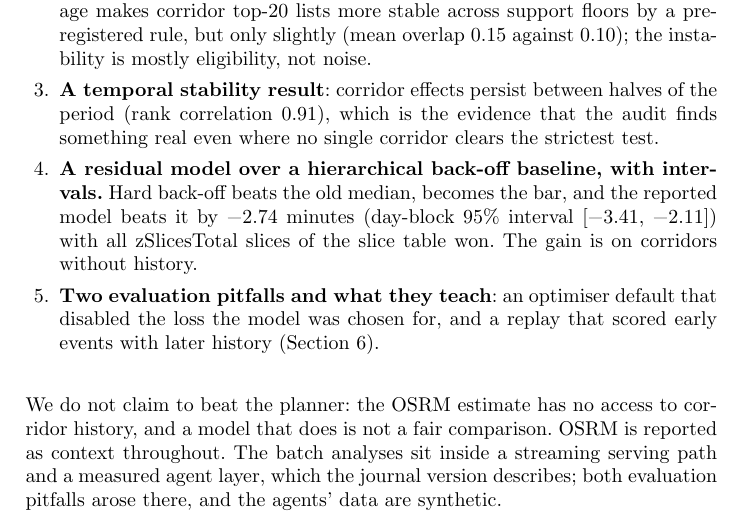
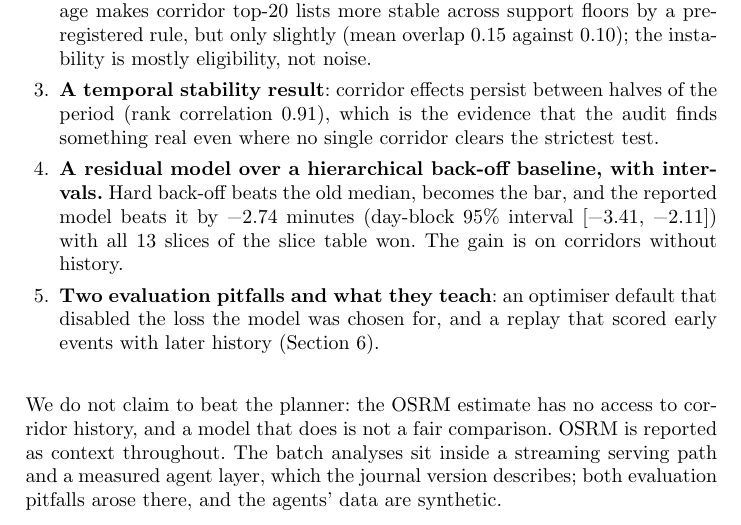
Before and after one commit to krishna-2-005/Agentic-AI-Logistics-Control-Tower, a LaTeX paper (paper/conference/main.tex, which reads paper/sections/intro.tex): part of page 2 of 16, cut so that both start at the same text. Compiled offline with pdfLaTeX.

Commit message:
restore a macro name lost in the intro

```diff
--- a/paper/sections/intro.tex
+++ b/paper/sections/intro.tex
@@ -9,7 +9,7 @@ That last clause matters because a first analysis of these data was more flatter
 \item \textbf{A dependence-aware corridor audit.} We show that the legs of one recurring service are correlated (design effect about 2), give a permutation test whose unit is the (corridor, service) cell, and report how many of the \fzBottlenecks{} slow and \fzFasterCorridors{} fast corridors survive four variants of the test, including a placebo that measures the standard test's false-positive load.
 \item \textbf{An empirical-Bayes ranking, and an honest result about it.} Shrinkage makes corridor top-20 lists more stable across support floors by a pre-registered rule, but only slightly (mean overlap \fzEbTopTwentyJaccardEbDpTwo{} against \fzEbTopTwentyJaccardRawDpTwo{}); the instability is mostly eligibility, not noise.
 \item \textbf{A temporal stability result}: corridor effects persist between halves of the period (rank correlation \fzStabilitySpearmanDpTwo{}), which is the evidence that the audit finds something real even where no single corridor clears the strictest test.
-\item \textbf{A residual model over a hierarchical back-off baseline, with intervals.} Hard back-off beats the old median, becomes the bar, and the reported model beats it by \fzReportedVsBarDeltaDpTwo{} minutes (day-block 95\% interval [\fzReportedVsBarCiLowDpTwo{}, \fzReportedVsBarCiHighDpTwo{}]) with all zSlicesTotal{} slices of the slice table won. The gain is on corridors without history.
+\item \textbf{A residual model over a hierarchical back-off baseline, with intervals.} Hard back-off beats the old median, becomes the bar, and the reported model beats it by \fzReportedVsBarDeltaDpTwo{} minutes (day-block 95\% interval [\fzReportedVsBarCiLowDpTwo{}, \fzReportedVsBarCiHighDpTwo{}]) with all \fzSlicesTotal{} slices of the slice table won. The gain is on corridors without history.
 \item \textbf{Two evaluation pitfalls and what they teach}: an optimiser default that disabled the loss the model was chosen for, and a replay that scored early events with later history (Section~\ref{sec:pitfalls}).
 \end{enumerate}
 We do not claim to beat the planner: the OSRM estimate has no access to corridor history, and a model that does is not a fair comparison. OSRM is reported as context throughout. The batch analyses sit inside a streaming serving path and a measured agent layer, which the journal version describes; both evaluation pitfalls arose there, and the agents' data are synthetic.
```
